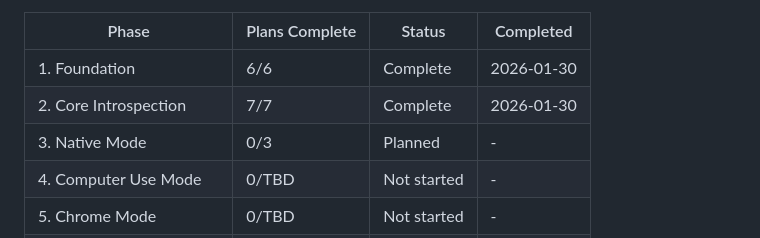
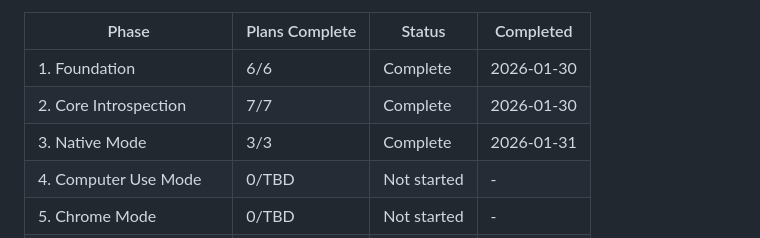
Before and after one commit to ssss2art/QtMcp, a Markdown page: .planning/ROADMAP.md, the part around one of its changes. Drawn GitHub-style.

Commit message:
docs(03): complete Native Mode phase
Co-Authored-By: Claude Opus 4.5 <noreply@anthropic.com>

```diff
--- a/.planning/ROADMAP.md
+++ b/.planning/ROADMAP.md
@@ -154,7 +154,7 @@ Note: Phases 3, 4, 5 can potentially execute in parallel after Phase 2 completes
 |-------|----------------|--------|-----------|
 | 1. Foundation | 6/6 | Complete | 2026-01-30 |
 | 2. Core Introspection | 7/7 | Complete | 2026-01-30 |
-| 3. Native Mode | 0/3 | Planned | - |
+| 3. Native Mode | 3/3 | Complete | 2026-01-31 |
 | 4. Computer Use Mode | 0/TBD | Not started | - |
 | 5. Chrome Mode | 0/TBD | Not started | - |
 | 6. Extended Introspection | 0/TBD | Not started | - |
```
Also changed, not shown: other parts of .planning/ROADMAP.md (+4 -4 lines), .planning/REQUIREMENTS.md (+10 -10 lines), 1 other file.
